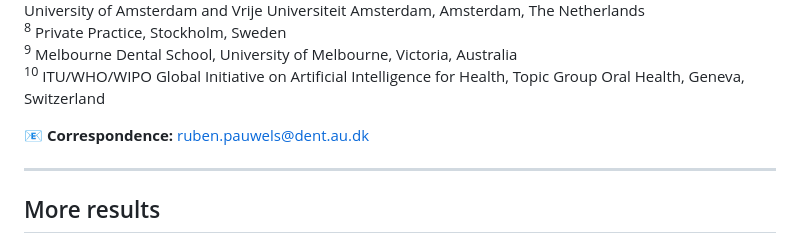
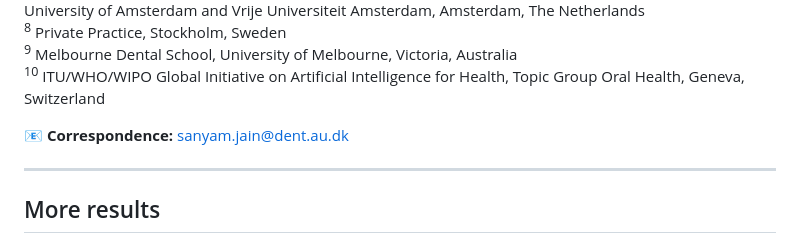
Before and after one commit to s4nyam/ThirdMolarSynthesis, a Markdown page: README.md, the part around the change. Rendered like a GitHub page.

```diff
--- a/README.md
+++ b/README.md
@@ -111,7 +111,7 @@ Ruben Pauwels<sup>1,10</sup>**
 <sup>9</sup> Melbourne Dental School, University of Melbourne, Victoria, Australia
 <sup>10</sup> ITU/WHO/WIPO Global Initiative on Artificial Intelligence for Health, Topic Group Oral Health, Geneva, Switzerland
 
-📧 **Correspondence:** ruben.pauwels@dent.au.dk
+📧 **Correspondence:** sanyam.jain@dent.au.dk
 
 ---
 
```
